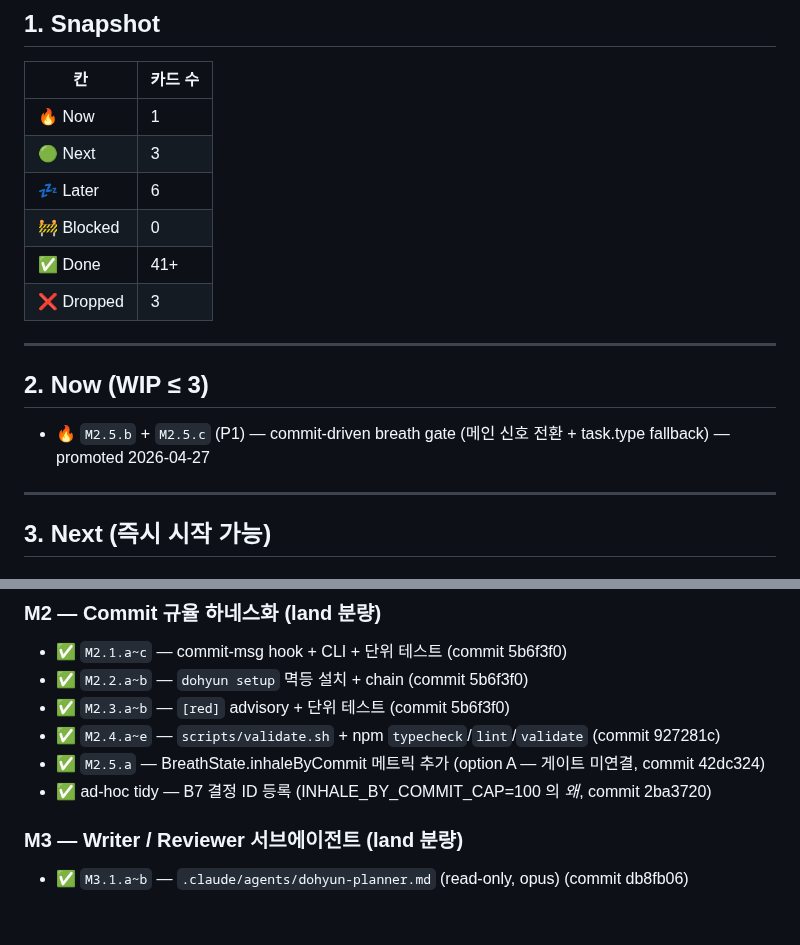
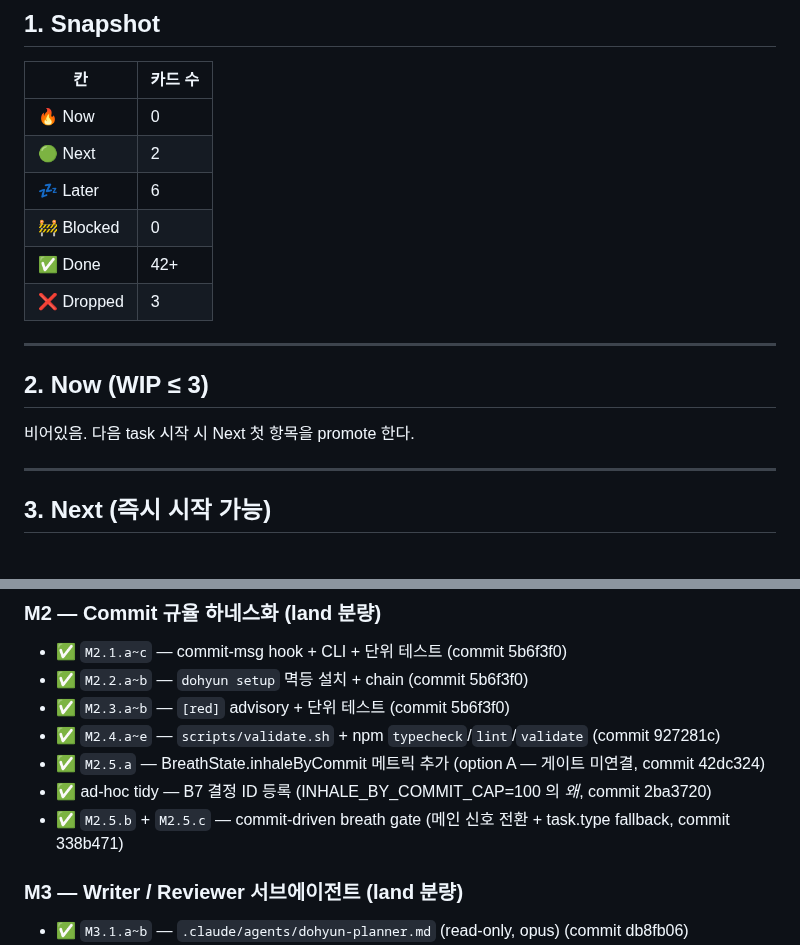
Before and after one commit to jidohyun/dohyun, a Markdown page: backlog.md, 2 parts joined by grey strips. Drawn GitHub-style; blank space fills up the shorter version.

Commit message:
docs[structural]: M2.5 (b+c) land 사실을 PLAN/backlog 에 반영 — M2.5 마일스톤 ✅

```diff
--- a/backlog.md
+++ b/backlog.md
@@ -24,18 +24,18 @@
 
 | 칸 | 카드 수 |
 |---|---|
-| 🔥 Now | 1 |
-| 🟢 Next | 3 |
+| 🔥 Now | 0 |
+| 🟢 Next | 2 |
 | 💤 Later | 6 |
 | 🚧 Blocked | 0 |
-| ✅ Done | 41+ |
+| ✅ Done | 42+ |
 | ❌ Dropped | 3 |
 
 ---
 
 ## 2. Now (WIP ≤ 3)
 
-- 🔥 `M2.5.b` + `M2.5.c` (P1) — commit-driven breath gate (메인 신호 전환 + task.type fallback) — promoted 2026-04-27
+비어있음. 다음 task 시작 시 Next 첫 항목을 promote 한다.
 
 ---
 
@@ -99,6 +99,7 @@
 - ✅ `M2.4.a~e` — `scripts/validate.sh` + npm `typecheck`/`lint`/`validate` (commit 927281c)
 - ✅ `M2.5.a` — BreathState.inhaleByCommit 메트릭 추가 (option A — 게이트 미연결, commit 42dc324)
 - ✅ ad-hoc tidy — B7 결정 ID 등록 (INHALE_BY_COMMIT_CAP=100 의 *왜*, commit 2ba3720)
+- ✅ `M2.5.b` + `M2.5.c` — commit-driven breath gate (메인 신호 전환 + task.type fallback, commit 338b471)
 
 ### M3 — Writer / Reviewer 서브에이전트 (land 분량)
 - ✅ `M3.1.a~b` — `.claude/agents/dohyun-planner.md` (read-only, opus) (commit db8fb06)
```
Also changed, not shown: docs/PLAN.md (+4 -4 lines).
